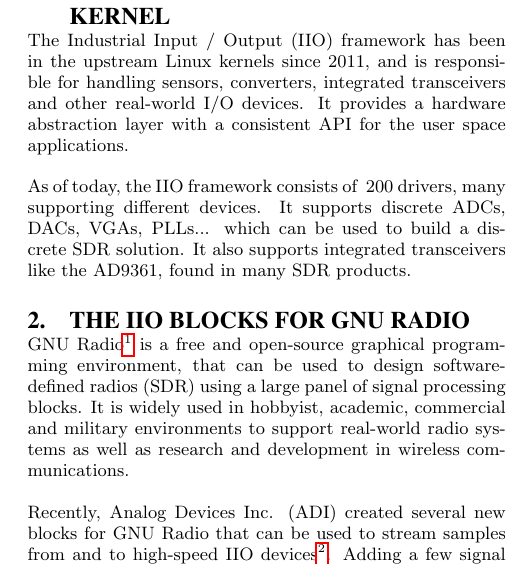
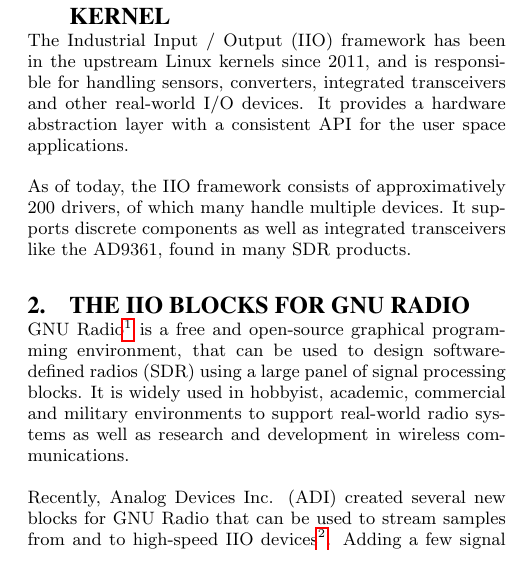
Before and after one commit to SRIF/gnuradio-iio, a LaTeX paper (srif.tex): part of one column of the page, cut so that both start at the same text. Compiled offline with pdfLaTeX.

Commit message:
Rewrite a little bit the 1st paragraph
Signed-off-by: Paul Cercueil <paul.cercueil@analog.com>

```diff
--- a/srif.tex
+++ b/srif.tex
@@ -30,10 +30,10 @@
 a hardware abstraction layer with a consistent API for the user space
 applications.
 
-As of today, the IIO framework consists of ~200 drivers, many supporting
-different devices. It supports discrete ADCs, DACs, VGAs, PLLs... which
-can be used to build a discrete SDR solution. It also supports integrated
-transceivers like the AD9361, found in many SDR products.
+As of today, the IIO framework consists of approximatively 200 drivers,
+of which many handle multiple devices.
+It supports discrete components as well as
+integrated transceivers like the AD9361, found in many SDR products.
 
 \section{The IIO blocks for GNU Radio}
 
```
